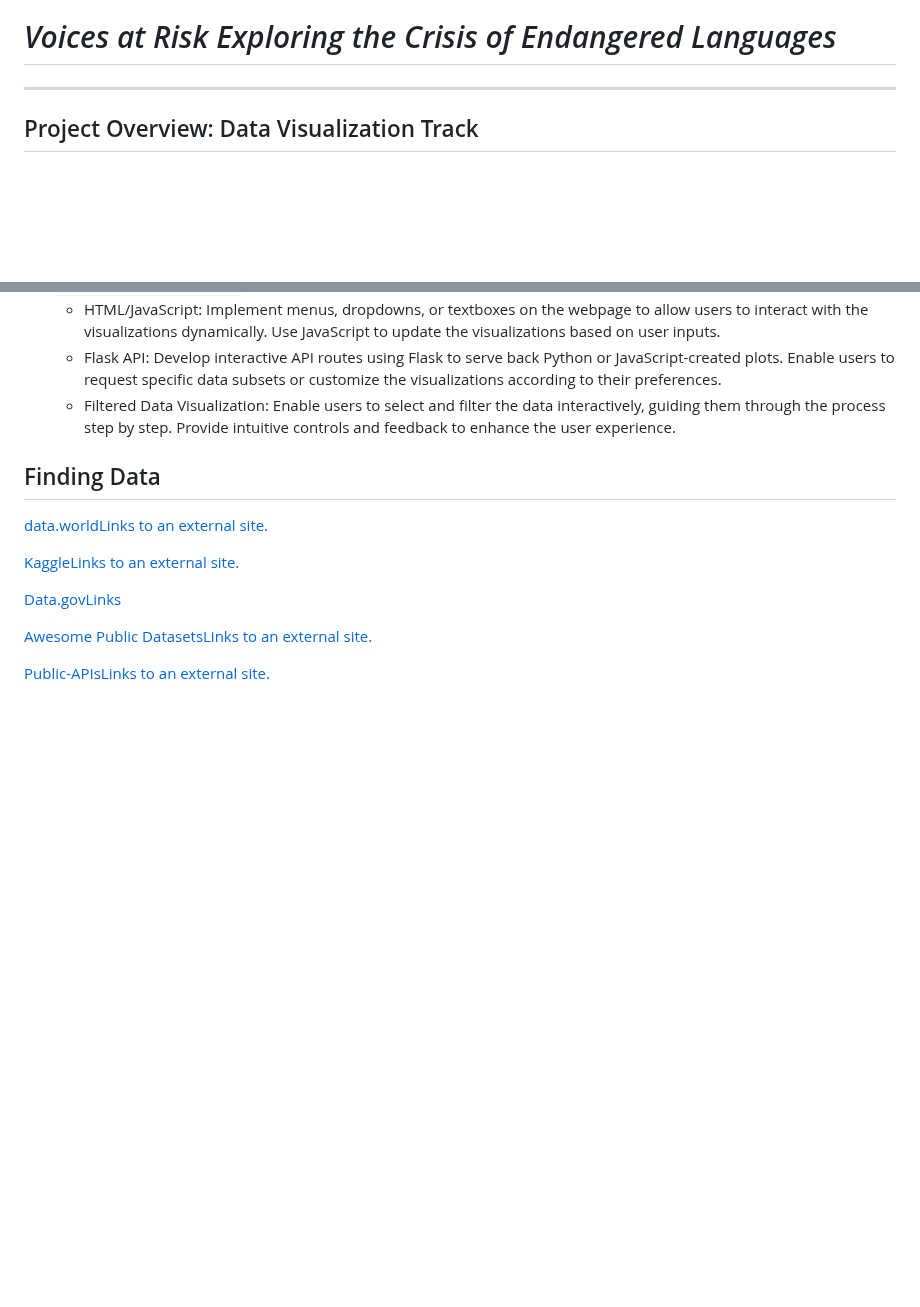
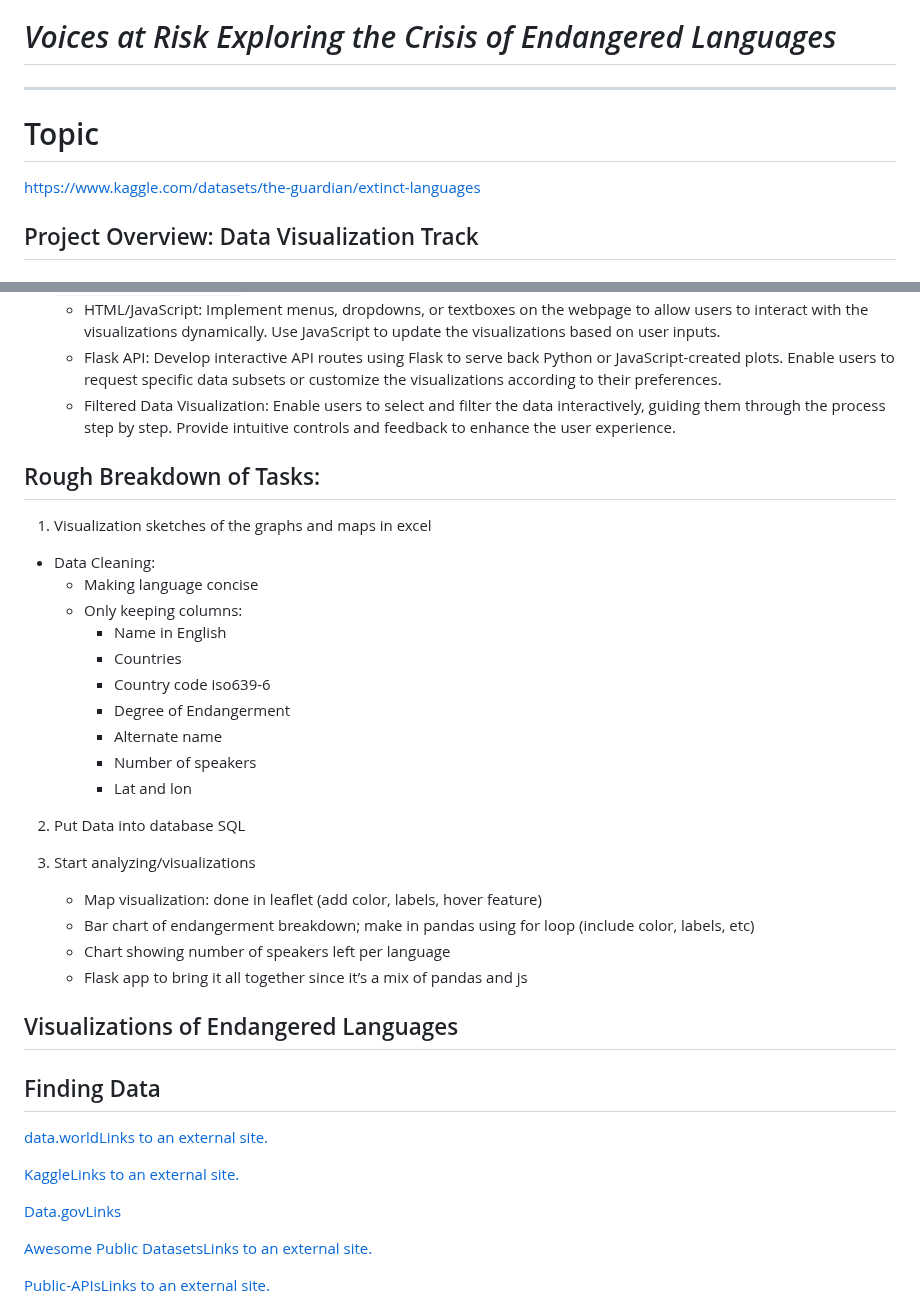
Before and after one commit to JessH09/-Voices-at-Risk-Exploring-the-Crisis-of-Endangered-Languages-, a Markdown page: README.md, 2 parts joined by grey strips. Drawn GitHub-style; blank space fills up the shorter version.

```diff
--- a/README.md
+++ b/README.md
@@ -3,6 +3,8 @@
 # *Voices at Risk Exploring the Crisis of Endangered Languages*
 ---
 
+# Topic
+https://www.kaggle.com/datasets/the-guardian/extinct-languages
 
 ## Project Overview: Data Visualization Track
 
@@ -37,6 +39,31 @@ This project focuses on telling a story using data visualizations. Our group cho
        - Flask API: Develop interactive API routes using Flask to serve back Python or JavaScript-created plots. Enable users to request specific data subsets or customize the visualizations according to their preferences.
        - Filtered Data Visualization: Enable users to select and filter the data interactively, guiding them through the process step by step. Provide intuitive controls and feedback to enhance the user experience.
 
+## Rough Breakdown of Tasks:
+1. Visualization sketches of the graphs and maps in excel
+  - Data Cleaning:
+    - Making language concise
+    - Only keeping columns:
+        - Name in English
+        - Countries
+        - Country code iso639-6
+        - Degree of Endangerment
+        - Alternate name
+        - Number of speakers
+        - Lat and lon
+
+2. Put Data into database SQL
+
+3. Start analyzing/visualizations
+      - Map visualization: done in leaflet (add color, labels, hover feature)
+      - Bar chart of endangerment breakdown; make in pandas using for loop (include color, labels, etc)
+      - Chart showing number of speakers left per language
+      - Flask app to bring it all together since it’s a mix of pandas and js
+
+
+## Visualizations of Endangered Languages
+
+
 ## Finding Data
 
 [data.worldLinks to an external site.](https://data.world/)
```
